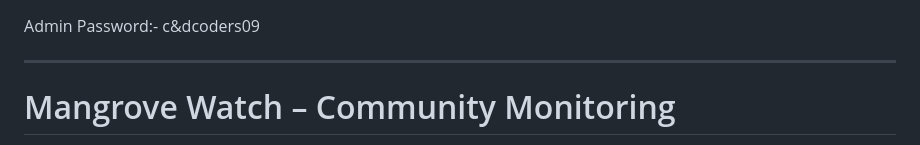
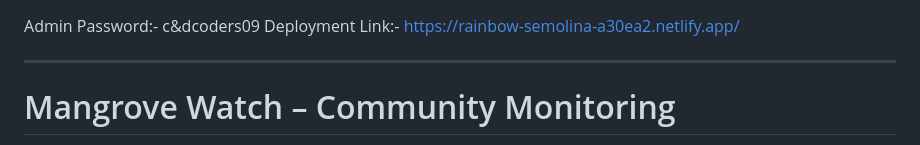
Before and after one commit to Chidatma/C-D-Coders, a Markdown page: README.md, the part around the change. Rendered like a GitHub page.

```diff
--- a/README.md
+++ b/README.md
@@ -1,4 +1,5 @@
 Admin Password:- c&dcoders09
+Deployment Link:- https://rainbow-semolina-a30ea2.netlify.app/
 
 ---
 
```
